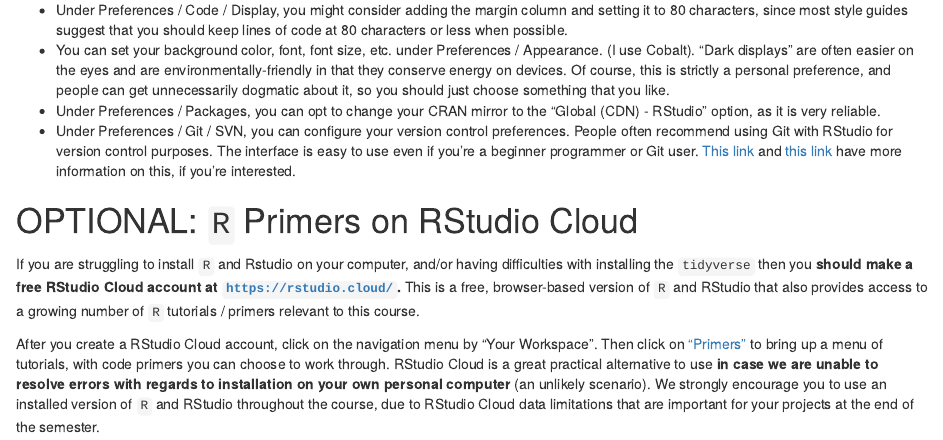
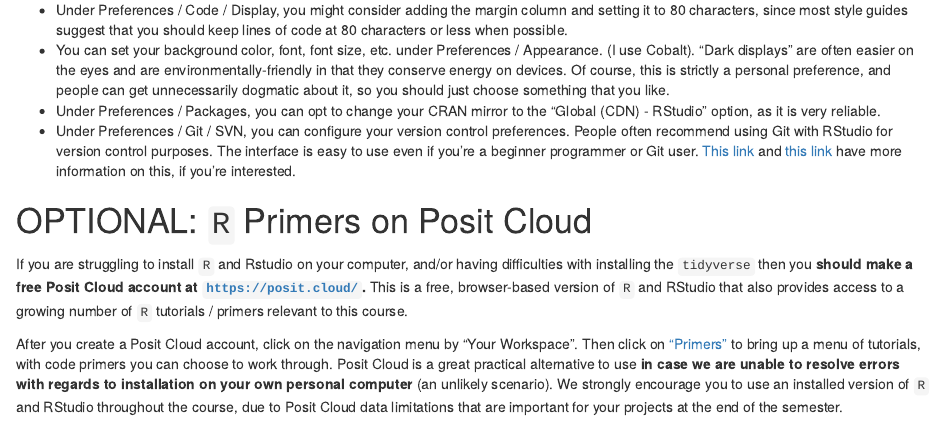
Before and after one commit to ryurko/DataViz-36613-Fall23, an R Markdown document (demos/Demo0.Rmd): the page in a window 1100 px wide, from 2690 px down. The pictures show the output file demos/Demo0.html that the author committed with the source, opened offline.

Commit message:
update demo0 file

```diff
--- a/demos/Demo0.Rmd
+++ b/demos/Demo0.Rmd
@@ -1,7 +1,9 @@
 ---
 title: "Installing R and RStudio"
 author: "Professor Ron Yurko"
-output: html_document
+output:
+  html_document: default
+  pdf_document: default
 ---
 
 # Installing R and RStudio
@@ -109,8 +111,8 @@
 + Under Preferences / Packages, you can opt to change your CRAN mirror to the "Global (CDN) - RStudio" option, as it is very reliable.
 + Under Preferences / Git / SVN, you can configure your version control preferences. People often recommend using Git with RStudio for version control purposes. The interface is easy to use even if you're a beginner programmer or Git user. [This link](https://support.rstudio.com/hc/en-us/articles/200532077-Version-Control-with-Git-and-SVN) and [this link](https://jennybc.github.io/2014-05-12-ubc/ubc-r/session03_git.html) have more information on this, if you're interested.
 
-# OPTIONAL: `R` Primers on RStudio Cloud
+# OPTIONAL: `R` Primers on Posit Cloud
 
-If you are struggling to install `R` and Rstudio on your computer, and/or having difficulties with installing the `tidyverse` then you __should make a free RStudio Cloud account at [`https://rstudio.cloud/`](https://rstudio.cloud/).__ This is a free, browser-based version of `R` and RStudio that also provides access to a growing number of `R` tutorials / primers relevant to this course.
+If you are struggling to install `R` and Rstudio on your computer, and/or having difficulties with installing the `tidyverse` then you __should make a free Posit Cloud account at [`https://posit.cloud/`](https://posit.cloud/).__ This is a free, browser-based version of `R` and RStudio that also provides access to a growing number of `R` tutorials / primers relevant to this course.
 
-After you create a RStudio Cloud account, click on the navigation menu by "Your Workspace". Then click on ["Primers"](https://rstudio.cloud/learn/primers) to bring up a menu of tutorials, with code primers you can choose to work through. RStudio Cloud is a great practical alternative to use __in case we are unable to resolve errors with regards to installation on your own personal computer__ (an unlikely scenario). We strongly encourage you to use an installed version of `R` and RStudio throughout the course, due to RStudio Cloud data limitations that are important for your projects at the end of the semester.
+After you create a Posit Cloud account, click on the navigation menu by "Your Workspace". Then click on ["Primers"](https://posit.cloud/learn/primers) to bring up a menu of tutorials, with code primers you can choose to work through. Posit Cloud is a great practical alternative to use __in case we are unable to resolve errors with regards to installation on your own personal computer__ (an unlikely scenario). We strongly encourage you to use an installed version of `R` and RStudio throughout the course, due to Posit Cloud data limitations that are important for your projects at the end of the semester.
```
Also changed, not shown: demos/Demo0.html, 3 other files.
